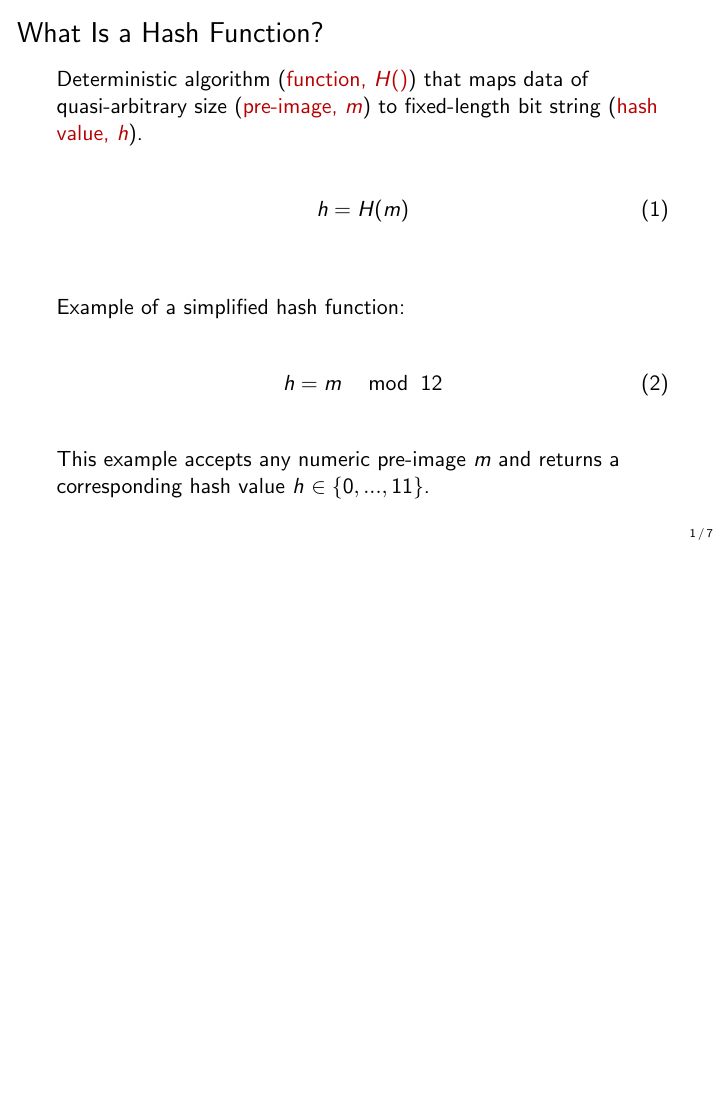
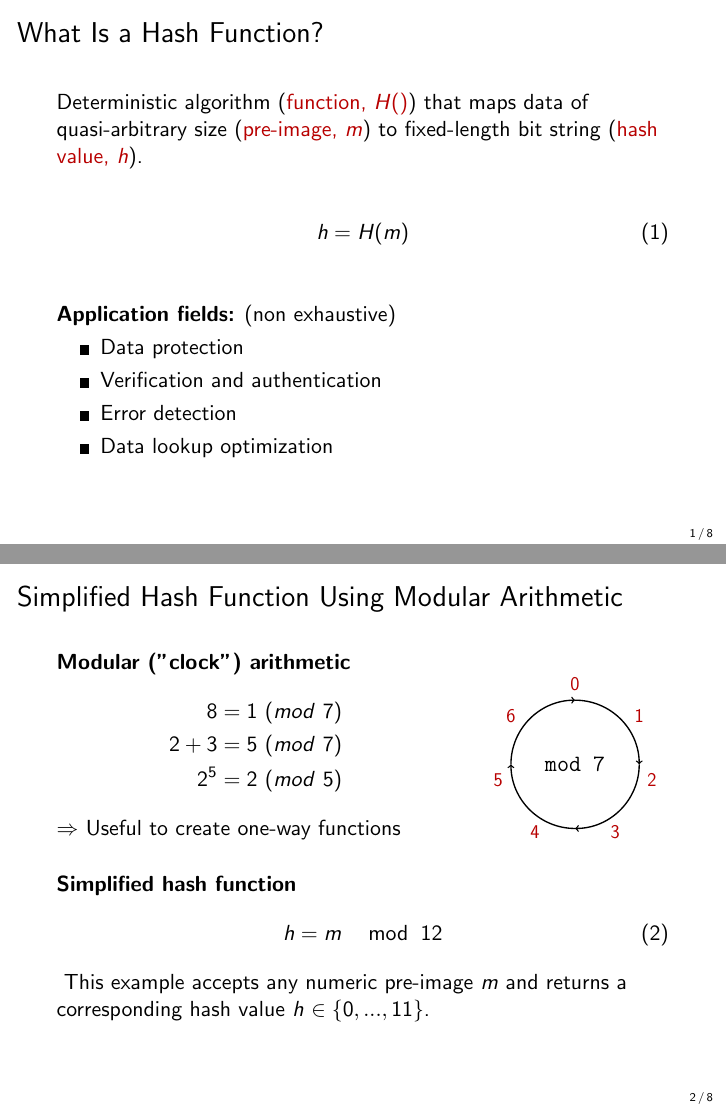
Before and after one commit to cifunibas/Bitcoin-Blockchain-Cryptoassets, LaTeX slides (slides/hash_functions.tex, which reads assets/figures/mod_clock.tex): page 2 of 8 before the commit and pages 2 and 3 of 9 after it, the two joined at a grey line, the shorter picture padded with empty space. Compiled offline with pdfLaTeX; a LaTeX package or settings file that is missing is left out.

Commit message:
Add modular arithmetic section
Include section on modular arithmetic, as suggested by reviewer.

Based on input by @Rothj

```diff
--- /dev/null
+++ b/assets/figures/mod_clock.tex
@@ -0,0 +1,16 @@
+\begin{tikzpicture}%[domain=0:10,scale=1]
+
+				\draw[very thick, ->] (5,7) arc (90:0:2);
+				\draw[very thick,->] (7,5) arc (0:-90:2);
+				\draw[very thick,->] (5,3) arc (-90:-180:2);
+				\draw[very thick,->] (3,5) arc (180:90:2);
+				\node at (5,7.5) [] {\LARGE \textcolor{focus}{$0$}};
+				\node at (7,6.5) [] {\LARGE \textcolor{focus}{$1$}};
+				\node at (3,6.5) [] {\LARGE \textcolor{focus}{$6$}};
+				\node at (7.4,4.5) [] {\LARGE \textcolor{focus}{$2$}};
+				\node at (2.6,4.5) [] {\LARGE \textcolor{focus}{$5$}};
+				\node at (6.25,2.9) [] {\LARGE \textcolor{focus}{$3$}};
+				\node at (3.75,2.9) [] {\LARGE \textcolor{focus}{$4$}};
+				\node at (5,5) [] {\LARGE \huge \texttt{mod 7}};
+
+\end{tikzpicture}
--- a/slides/hash_functions.tex
+++ b/slides/hash_functions.tex
@@ -29,20 +29,59 @@ Deterministic algorithm (\color{focus}function, $H()$\color{black}) that maps da
 		h = H(m)
 		\label{eq:hash_function}
 	\end{align}
-	\vspace{1em}
 
-\uncover<1->{Example of a simplified hash function:
+\vspace{1.5em}
 
+\uncover<1->{
+\textbf{Application fields:} (non exhaustive)
+	\begin{itemize}
+		\item Data protection
+		\item Verification and authentication
+		\item Error detection
+		\item Data lookup optimization
+	\end{itemize}
+}
+
+\end{frame}
+
+%%%
+
+%%%
+\begin{frame}{Simplified Hash Function Using Modular Arithmetic}
+	\begin{minipage}[T]{0.65\textwidth}
+	\textbf{Modular ("clock") arithmetic}
+				\begin{align*}
+					8 &= 1\ (mod\ 7) \\
+					2 + 3 &= 5\ (mod\ 7) \\
+					2^5 &= 2\ (mod\ 5)
+				\end{align*}
+	$\Rightarrow$ Useful to create one-way functions\\
+	\end{minipage}
+	\hfill
+	\begin{minipage}[T]{0.3\textwidth}
+		\begin{figure}[h!]
+			\centering
+			\resizebox{\linewidth}{!}{
+			\input{../assets/figures/mod_clock.tex}
+			}
+		\end{figure}
+	\end{minipage}
+
+
+
+\uncover<1->{
+\vspace{0.5em}
+\textbf{Simplified hash function}
 	\begin{align}
 		h = m \: \mod \: 12
 		\label{eq:simple_hash_function}
 	\end{align}}
-
 This example accepts any numeric pre-image $m$ and returns a corresponding hash value $h$ $\in \{0,...,11\}$.
 
+
 \end{frame}
+%%%
 
-%%%
 
 %%%
 \begin{frame}{Simple Hash Functions: Checksums}
```
